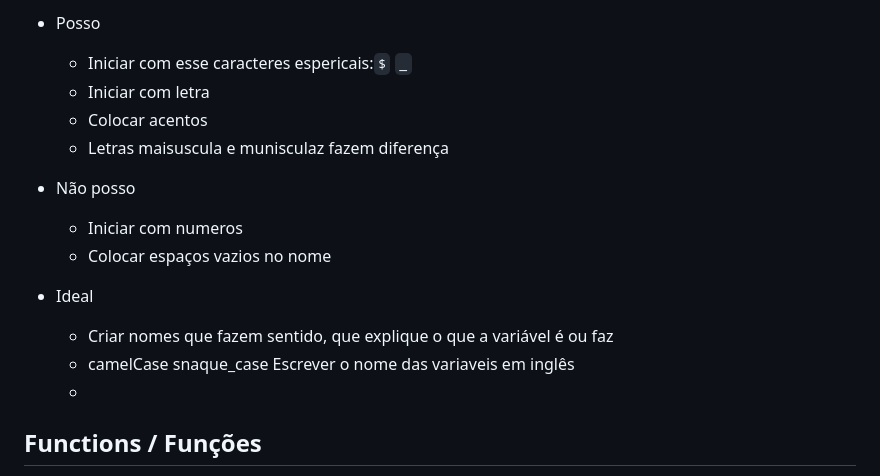
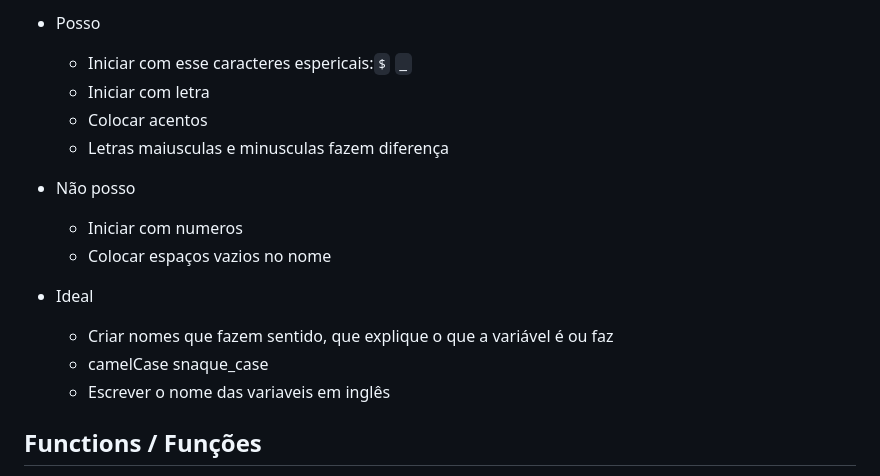
Before and after one commit to Thiago-Magno/Estudo-JS, a Markdown page: README.md, the part around the change. GitHub-like rendering.

```diff
--- a/README.md
+++ b/README.md
@@ -171,7 +171,7 @@ Variaveis são espaços na memoria onde é possivel guardar coisas, como textos,
     * Iniciar com esse caracteres espericais:``$`` ``_``
     * Iniciar com letra
     * Colocar acentos
-    * Letras maisuscula e munisculaz fazem diferença
+    * Letras maiusculas e minusculas fazem diferença
 
 - Não posso
     * Iniciar com numeros
@@ -181,8 +181,8 @@ Variaveis são espaços na memoria onde é possivel guardar coisas, como textos,
     * Criar nomes que fazem sentido, que explique o que a variável é ou faz
     * camelCase
     snaque_case
-    Escrever o nome das variaveis em inglês
-    *
+    * Escrever o nome das variaveis em inglês
+
 
 ## Functions / Funções
 
```
